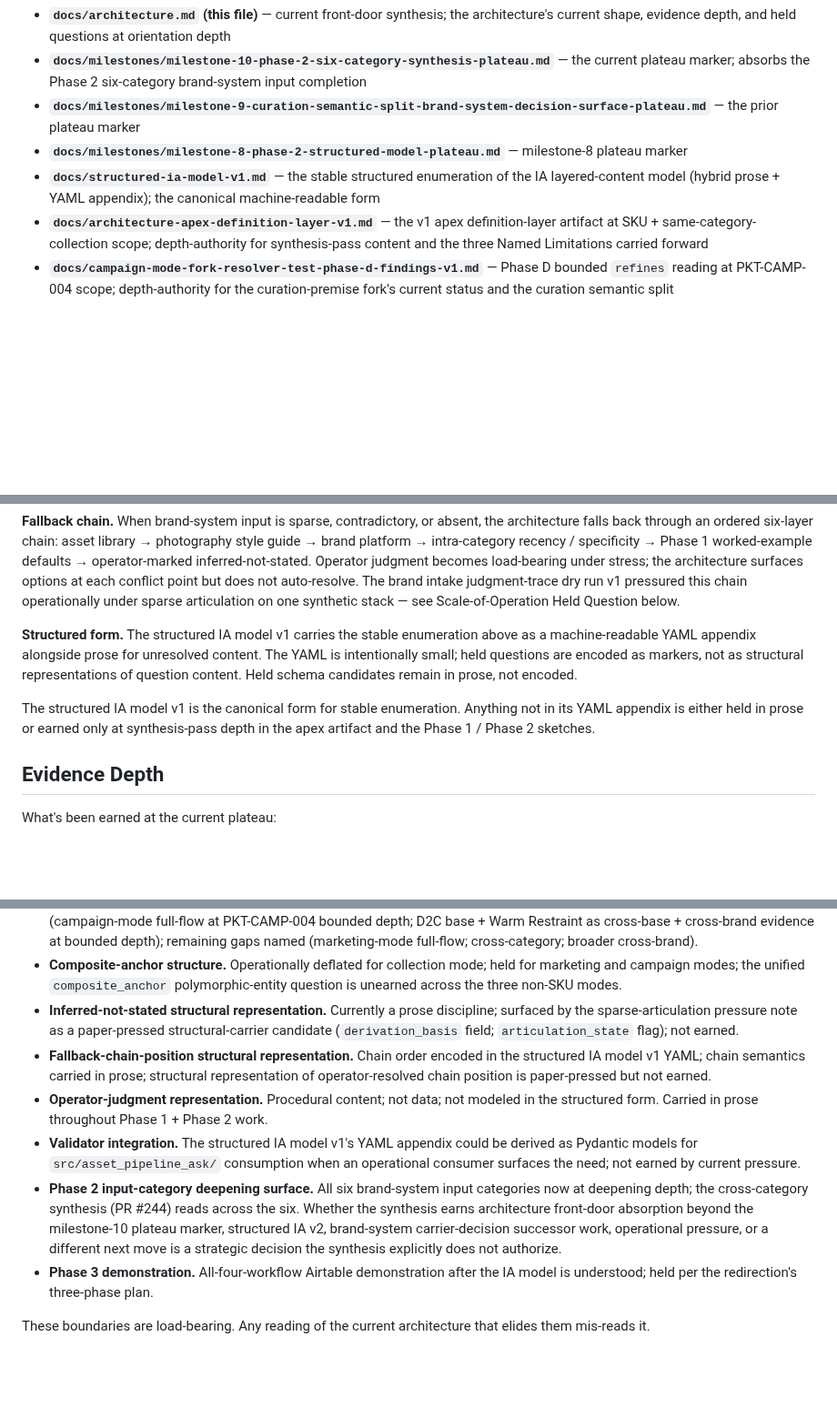
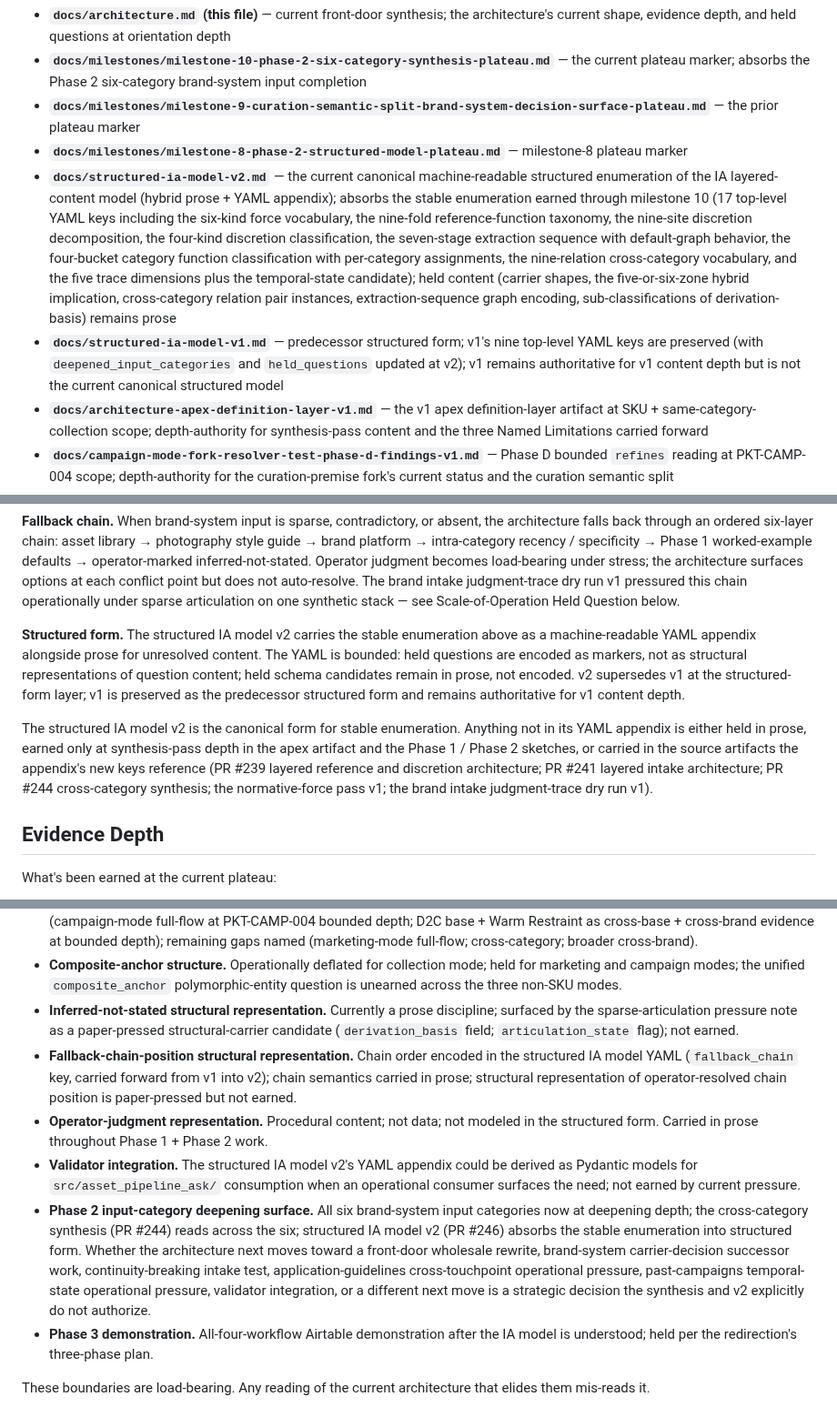
Before and after one commit to apexSolarKiss/asset-pipeline-ASK, a Markdown page: docs/architecture.md, 3 parts joined by grey strips. Shown at 91% size. GitHub-like rendering; blank space fills up the shorter version.

```diff
--- a/docs/architecture.md
+++ b/docs/architecture.md
@@ -29,7 +29,8 @@ Source-of-truth relationships across the load-bearing artifacts:
 - **`docs/milestones/milestone-10-phase-2-six-category-synthesis-plateau.md`** — the current plateau marker; absorbs the Phase 2 six-category brand-system input completion
 - **`docs/milestones/milestone-9-curation-semantic-split-brand-system-decision-surface-plateau.md`** — the prior plateau marker
 - **`docs/milestones/milestone-8-phase-2-structured-model-plateau.md`** — milestone-8 plateau marker
-- **`docs/structured-ia-model-v1.md`** — the stable structured enumeration of the IA layered-content model (hybrid prose + YAML appendix); the canonical machine-readable form
+- **`docs/structured-ia-model-v2.md`** — the current canonical machine-readable structured enumeration of the IA layered-content model (hybrid prose + YAML appendix); absorbs the stable enumeration earned through milestone 10 (17 top-level YAML keys including the six-kind force vocabulary, the nine-fold reference-function taxonomy, the nine-site discretion decomposition, the four-kind discretion classification, the seven-stage extraction sequence with default-graph behavior, the four-bucket category function classification with per-category assignments, the nine-relation cross-category vocabulary, and the five trace dimensions plus the temporal-state candidate); held content (carrier shapes, the five-or-six-zone hybrid implication, cross-category relation pair instances, extraction-sequence graph encoding, sub-classifications of derivation-basis) remains prose
+- **`docs/structured-ia-model-v1.md`** — predecessor structured form; v1's nine top-level YAML keys are preserved (with `deepened_input_categories` and `held_questions` updated at v2); v1 remains authoritative for v1 content depth but is not the current canonical structured model
 - **`docs/architecture-apex-definition-layer-v1.md`** — the v1 apex definition-layer artifact at SKU + same-category-collection scope; depth-authority for synthesis-pass content and the three Named Limitations carried forward
 - **`docs/campaign-mode-fork-resolver-test-phase-d-findings-v1.md`** — Phase D bounded `refines` reading at PKT-CAMP-004 scope; depth-authority for the curation-premise fork's current status and the curation semantic split
 - **`docs/normative-force-and-durable-layer-pressure-v1.md`** — post-milestone-9 normative-force pass v1; depth-authority for the six-kind force-kind criterion set at current evidence depth
@@ -89,9 +90,9 @@ The architecture's current shape, abbreviated:
 
 **Fallback chain.** When brand-system input is sparse, contradictory, or absent, the architecture falls back through an ordered six-layer chain: asset library → photography style guide → brand platform → intra-category recency / specificity → Phase 1 worked-example defaults → operator-marked inferred-not-stated. Operator judgment becomes load-bearing under stress; the architecture surfaces options at each conflict point but does not auto-resolve. The brand intake judgment-trace dry run v1 pressured this chain operationally under sparse articulation on one synthetic stack — see Scale-of-Operation Held Question below.
 
-**Structured form.** The structured IA model v1 carries the stable enumeration above as a machine-readable YAML appendix alongside prose for unresolved content. The YAML is intentionally small; held questions are encoded as markers, not as structural representations of question content. Held schema candidates remain in prose, not encoded.
+**Structured form.** The structured IA model v2 carries the stable enumeration above as a machine-readable YAML appendix alongside prose for unresolved content. The YAML is bounded: held questions are encoded as markers, not as structural representations of question content; held schema candidates remain in prose, not encoded. v2 supersedes v1 at the structured-form layer; v1 is preserved as the predecessor structured form and remains authoritative for v1 content depth.
 
-The structured IA model v1 is the canonical form for stable enumeration. Anything not in its YAML appendix is either held in prose or earned only at synthesis-pass depth in the apex artifact and the Phase 1 / Phase 2 sketches.
+The structured IA model v2 is the canonical form for stable enumeration. Anything not in its YAML appendix is either held in prose, earned only at synthesis-pass depth in the apex artifact and the Phase 1 / Phase 2 sketches, or carried in the source artifacts the appendix's new keys reference (PR #239 layered reference and discretion architecture; PR #241 layered intake architecture; PR #244 cross-category synthesis; the normative-force pass v1; the brand intake judgment-trace dry run v1).
 
 ## Evidence Depth
 
@@ -171,10 +172,10 @@ Posture: named, not resolved. Not committing to single-operator continuity as te
 - **Apex Named Limitations.** Three carried forward from `docs/architecture-apex-definition-layer-v1.md`: (#1) specific aesthetic-carrier schema for brand-system, mode / category, or product-class — sharpened by the brand platform and VIS deepenings, status now named as a structural decision (above); (#2) precedence rule for inheritance and override — implicit-additive Model A holds where tested but no formal precedence rule earned; (#3) cross-base / cross-category / cross-brand pressure plus marketing-mode and campaign-mode operational evidence at full-flow depth — partially earned at this plateau (campaign-mode full-flow at PKT-CAMP-004 bounded depth; D2C base + Warm Restraint as cross-base + cross-brand evidence at bounded depth); remaining gaps named (marketing-mode full-flow; cross-category; broader cross-brand).
 - **Composite-anchor structure.** Operationally deflated for collection mode; held for marketing and campaign modes; the unified `composite_anchor` polymorphic-entity question is unearned across the three non-SKU modes.
 - **Inferred-not-stated structural representation.** Currently a prose discipline; surfaced by the sparse-articulation pressure note as a paper-pressed structural-carrier candidate (`derivation_basis` field; `articulation_state` flag); not earned.
-- **Fallback-chain-position structural representation.** Chain order encoded in the structured IA model v1 YAML; chain semantics carried in prose; structural representation of operator-resolved chain position is paper-pressed but not earned.
+- **Fallback-chain-position structural representation.** Chain order encoded in the structured IA model YAML (`fallback_chain` key, carried forward from v1 into v2); chain semantics carried in prose; structural representation of operator-resolved chain position is paper-pressed but not earned.
 - **Operator-judgment representation.** Procedural content; not data; not modeled in the structured form. Carried in prose throughout Phase 1 + Phase 2 work.
-- **Validator integration.** The structured IA model v1's YAML appendix could be derived as Pydantic models for `src/asset_pipeline_ask/` consumption when an operational consumer surfaces the need; not earned by current pressure.
-- **Phase 2 input-category deepening surface.** All six brand-system input categories now at deepening depth; the cross-category synthesis (PR #244) reads across the six. Whether the synthesis earns architecture front-door absorption beyond the milestone-10 plateau marker, structured IA v2, brand-system carrier-decision successor work, operational pressure, or a different next move is a strategic decision the synthesis explicitly does not authorize.
+- **Validator integration.** The structured IA model v2's YAML appendix could be derived as Pydantic models for `src/asset_pipeline_ask/` consumption when an operational consumer surfaces the need; not earned by current pressure.
+- **Phase 2 input-category deepening surface.** All six brand-system input categories now at deepening depth; the cross-category synthesis (PR #244) reads across the six; structured IA model v2 (PR #246) absorbs the stable enumeration into structured form. Whether the architecture next moves toward a front-door wholesale rewrite, brand-system carrier-decision successor work, continuity-breaking intake test, application-guidelines cross-touchpoint operational pressure, past-campaigns temporal-state operational pressure, validator integration, or a different next move is a strategic decision the synthesis and v2 explicitly do not authorize.
 - **Phase 3 demonstration.** All-four-workflow Airtable demonstration after the IA model is understood; held per the redirection's three-phase plan.
 
 These boundaries are load-bearing. Any reading of the current architecture that elides them mis-reads it.
```
Also changed, not shown: other parts of docs/architecture.md (+4 -3 lines), README.md (+1 -1 lines), docs/index.md (+6 -3 lines).
